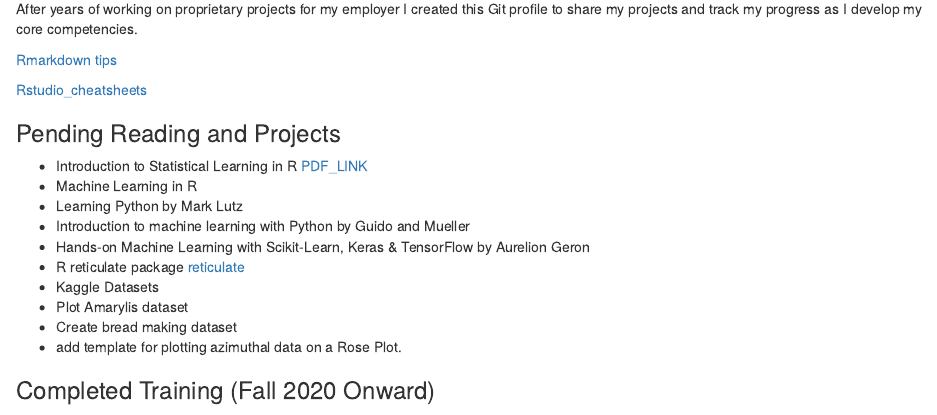
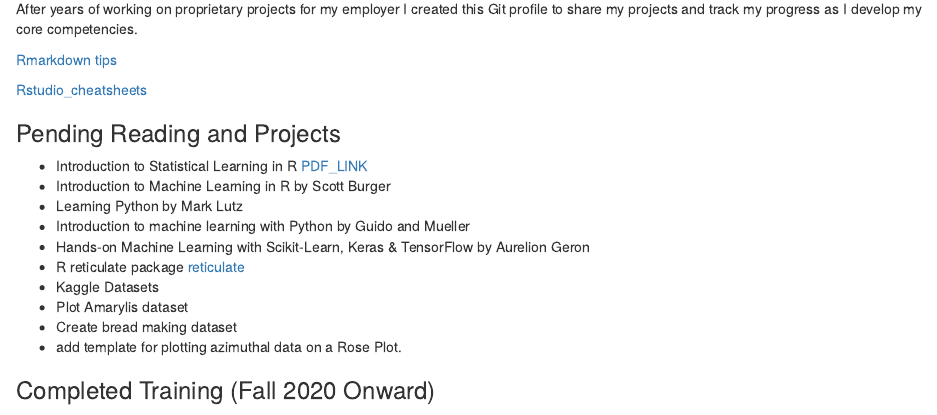
Before and after one commit to GeoClark/learn_churn, an R Markdown document (learning_progress.Rmd): the page in a window 1100 px wide, from 160 px down. The pictures show the output file learning_progress.html that the author committed with the source, opened offline.

Commit message:
Completed Intro to machine learning in R March 7, 2021

```diff
--- a/learning_progress.Rmd
+++ b/learning_progress.Rmd
@@ -15,7 +15,7 @@ After years of working on proprietary projects for my employer I created this Gi
 ### Pending Reading and Projects
 
 * Introduction to Statistical Learning in R [PDF_LINK](https://static1.squarespace.com/static/5ff2adbe3fe4fe33db902812/t/601cc86d7f828c4792e0bcae/1612499080032/ISLR+Seventh+Printing.pdf)
-* Machine Learning in R
+* Introduction to Machine Learning in R by Scott Burger
 * Learning Python by Mark Lutz
 * Introduction to machine learning with Python by Guido and Mueller
 * Hands-on Machine Learning with Scikit-Learn, Keras & TensorFlow by Aurelion Geron
```
Also changed, not shown: learning_progress.html, learning_progress.Rmd (1 more changed lines).
